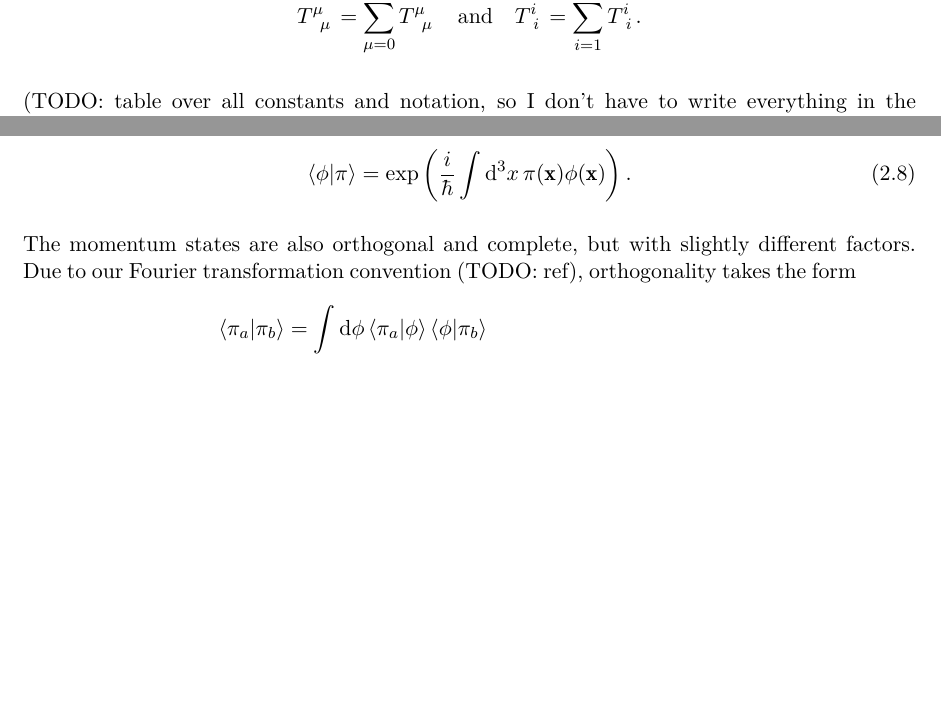
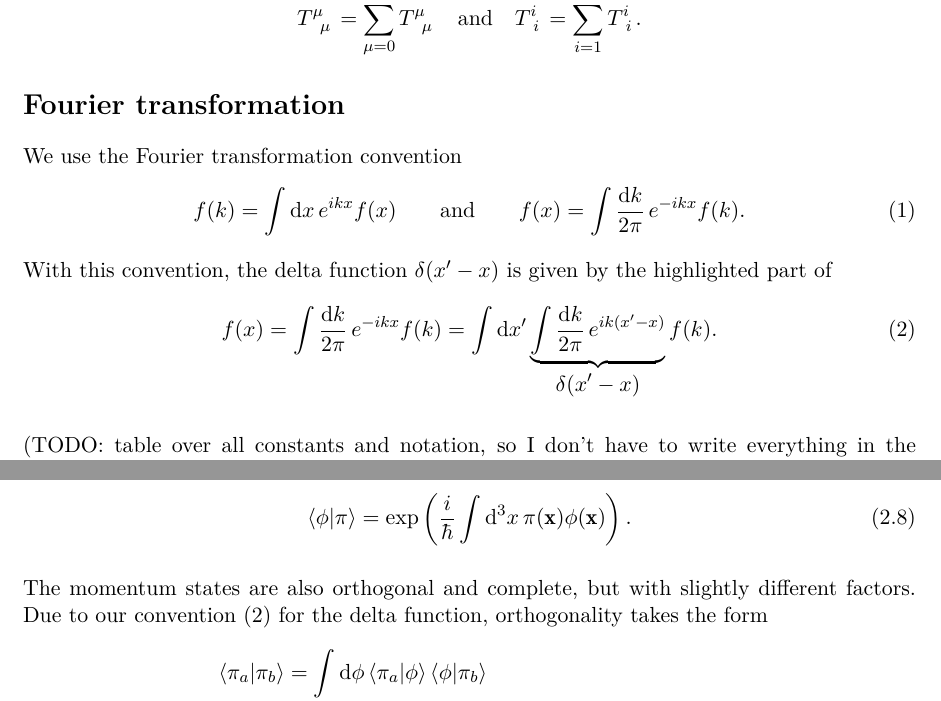
Before and after one commit to hersle/master-thesis, a LaTeX thesis (report/project.tex, which reads report/chapter2/chapter2.tex, report/prologue/prologue.tex): two parts of pages 3 and 17 of 33, joined at a grey line, cut so that both start at the same text, the shorter picture padded with empty space. Compiled offline with XeLaTeX; TikZ figures are drawn from their code, not taken from saved files.

Commit message:
Add Fourier transformation convention to prologue

```diff
--- a/report/chapter2/chapter2.tex
+++ b/report/chapter2/chapter2.tex
@@ -70,12 +70,12 @@ Choosing the solution with prefactor $1$, we obtain
 \end{equation}
 
 The momentum states are also orthogonal and complete, but with slightly different factors.
-Due to our Fourier transformation convention (TODO: ref), orthogonality takes the form
+Due to our convention \eqref{eq:pre:delta_function} for the delta function, orthogonality takes the form
 \begin{equation}
 \begin{split}
 	\braket{\pi_a | \pi_b} &= \int \dif \phi \braket{\pi_a | \phi} \braket{\phi | \pi_b} \\
 	                       &= \int \dif \phi \exp \left( i \int \dif^3 x \, (\pi_b(\vec{x}) - \pi_a(\vec{x})) \phi(\vec{x}) / \hbar \right) \\
-						   &= 2 \pi \hbar \delta(\pi_a(\vec{x}) - \pi_b(\vec{x})) .
+						   &= 2 \pi \hbar \, \delta(\pi_a(\vec{x}) - \pi_b(\vec{x})) .
 \end{split}
 \end{equation}
 To find the completeness relation, we postulate it up to a constant $B$.
--- a/report/prologue/prologue.tex
+++ b/report/prologue/prologue.tex
@@ -18,4 +18,19 @@ For example,
 	.
 \end{equation*}
 
+\section*{Fourier transformation}
+
+We use the Fourier transformation convention
+\begin{equation}
+	f(k) = \int \dif x \, e^{i k x} f(x)
+	\qquad \text{and} \qquad
+	f(x) = \int \frac{\dif k}{2 \pi} \, e^{-i k x} f(k) .
+\end{equation}
+With this convention, the delta function $\delta(x' - x)$ is given by the highlighted part of
+\begin{equation}
+	f(x) = \int \frac{\dif k}{2 \pi} \, e^{-i k x} f(k)
+	     = \int \dif x' \underbrace{\int \frac{\dif k}{2 \pi} \, e^{i k (x'-x)}}_{\displaystyle \delta(x'-x)} f(k) .
+\label{eq:pre:delta_function}
+\end{equation}
+
 (TODO: table over all constants and notation, so I don't have to write everything in the text)
```
